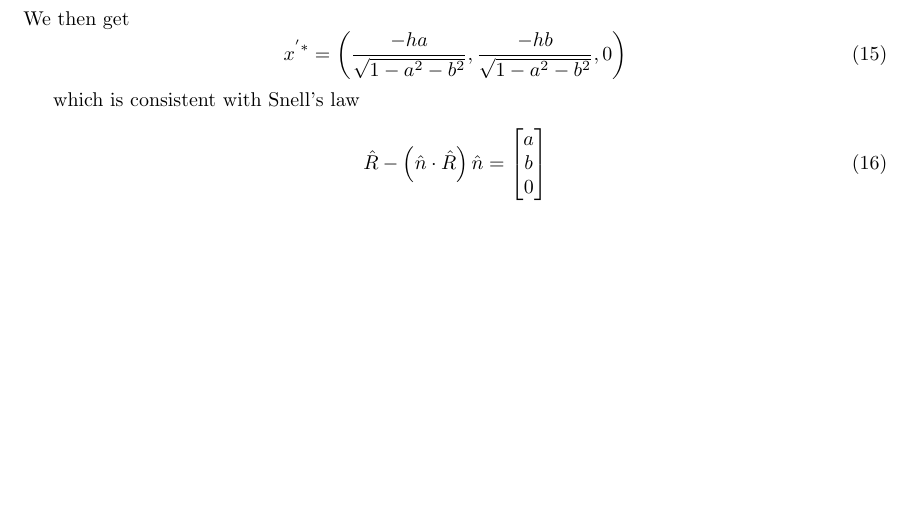
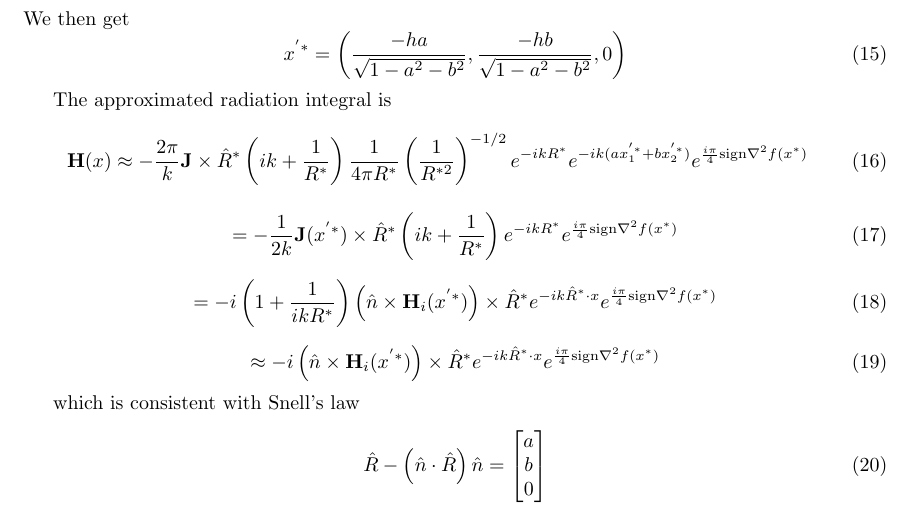
Before and after one commit to Snazzilicious/SimpleMOM, a LaTeX document (ray_bounce.tex): part of page 2 of 2, cut so that both start at the same text, the shorter picture padded with empty space. Compiled offline with pdfLaTeX.

Commit message:
added more equations

```diff
--- a/ray_bounce.tex
+++ b/ray_bounce.tex
@@ -127,7 +127,43 @@ We then get
 \end{equation}
 
 
+The approximated radiation integral is
+\begin{equation} % TODO
+	\mathbf{H}(x) \approx
+	-\frac{2\pi}{k}
+	\mathbf{J} \times \hat{R}^*
+	\left( ik + \frac{1}{R^*} \right)
+	\frac{1}{4\pi R^*}
+	\left( \frac{1}{R^{*2}} \right)^{-1/2}
+	e^{-ikR^*}
+	e^{-ik(ax_1^{'*} + bx_2^{'*})}
+	e^{\frac{i\pi}{4}\text{sign}\nabla^2 f(x^*)}
+\end{equation}
 
+\begin{equation} % TODO
+	=
+	-\frac{1}{2k}
+	\mathbf{J}(x^{'*}) \times \hat{R}^*
+	\left( ik + \frac{1}{R^*} \right)
+	e^{-ikR^*}
+	e^{\frac{i\pi}{4}\text{sign}\nabla^2 f(x^*)}
+\end{equation}
+
+\begin{equation} % TODO
+	=
+	-i\left( 1 + \frac{1}{ikR^*} \right)
+	\left( \hat{n} \times \mathbf{H}_i(x^{'*}) \right) \times \hat{R}^*
+	e^{-ik\hat{R}^*\cdot x}
+	e^{\frac{i\pi}{4}\text{sign}\nabla^2 f(x^*)}
+\end{equation}
+
+\begin{equation} % TODO
+	\approx
+	-i
+	\left( \hat{n} \times \mathbf{H}_i(x^{'*}) \right) \times \hat{R}^*
+	e^{-ik\hat{R}^*\cdot x}
+	e^{\frac{i\pi}{4}\text{sign}\nabla^2 f(x^*)}
+\end{equation}
 
 
 
```
